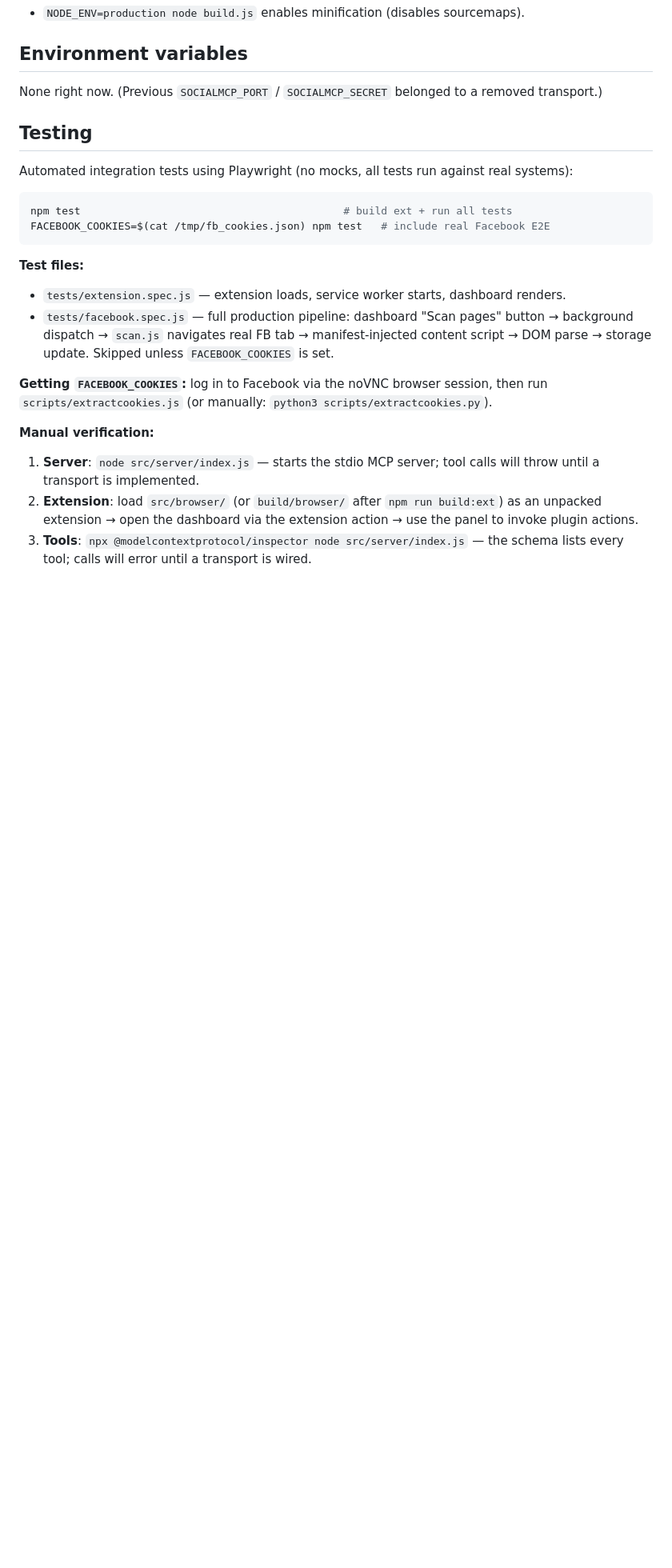
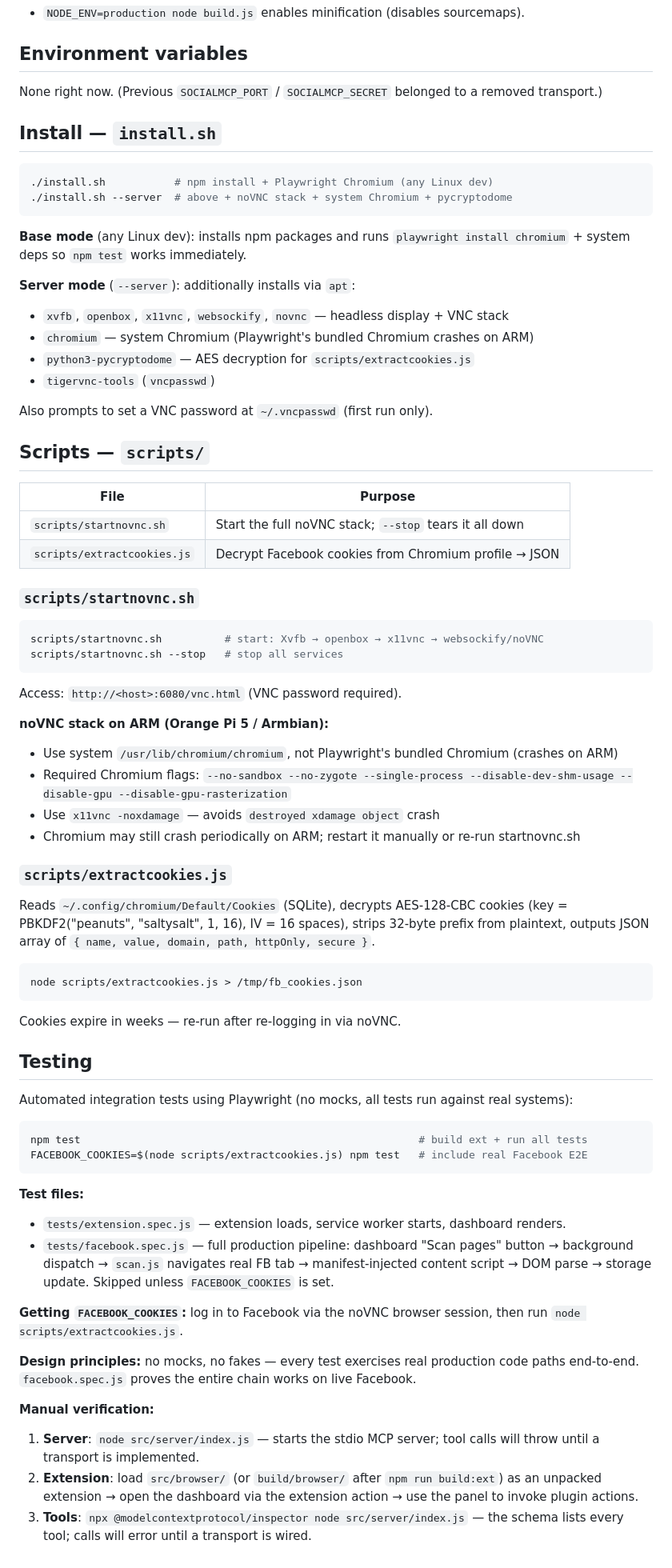
Before and after one commit to akaoio/socialmcp, a Markdown page: .github/copilot-instructions.md, the part around the change. Shown at 80% size. Drawn GitHub-style; blank space fills up the shorter version.

````diff
--- a/.github/copilot-instructions.md
+++ b/.github/copilot-instructions.md
@@ -174,20 +174,71 @@ The platform string in MCP must already be in `schema.enum([...])` in `src/serve
 
 None right now. (Previous `SOCIALMCP_PORT` / `SOCIALMCP_SECRET` belonged to a removed transport.)
 
+## Install — `install.sh`
+
+```bash
+./install.sh           # npm install + Playwright Chromium (any Linux dev)
+./install.sh --server  # above + noVNC stack + system Chromium + pycryptodome
+```
+
+**Base mode** (any Linux dev): installs npm packages and runs `playwright install chromium` + system deps so `npm test` works immediately.
+
+**Server mode** (`--server`): additionally installs via `apt`:
+- `xvfb`, `openbox`, `x11vnc`, `websockify`, `novnc` — headless display + VNC stack
+- `chromium` — system Chromium (Playwright's bundled Chromium crashes on ARM)
+- `python3-pycryptodome` — AES decryption for `scripts/extractcookies.js`
+- `tigervnc-tools` (`vncpasswd`)
+
+Also prompts to set a VNC password at `~/.vncpasswd` (first run only).
+
+## Scripts — `scripts/`
+
+| File | Purpose |
+|------|---------|
+| `scripts/startnovnc.sh` | Start the full noVNC stack; `--stop` tears it all down |
+| `scripts/extractcookies.js` | Decrypt Facebook cookies from Chromium profile → JSON |
+
+### `scripts/startnovnc.sh`
+
+```bash
+scripts/startnovnc.sh          # start: Xvfb → openbox → x11vnc → websockify/noVNC
+scripts/startnovnc.sh --stop   # stop all services
+```
+
+Access: `http://<host>:6080/vnc.html` (VNC password required).
+
+**noVNC stack on ARM (Orange Pi 5 / Armbian):**
+- Use system `/usr/lib/chromium/chromium`, not Playwright's bundled Chromium (crashes on ARM)
+- Required Chromium flags: `--no-sandbox --no-zygote --single-process --disable-dev-shm-usage --disable-gpu --disable-gpu-rasterization`
+- Use `x11vnc -noxdamage` — avoids `destroyed xdamage object` crash
+- Chromium may still crash periodically on ARM; restart it manually or re-run startnovnc.sh
+
+### `scripts/extractcookies.js`
+
+Reads `~/.config/chromium/Default/Cookies` (SQLite), decrypts AES-128-CBC cookies (key = PBKDF2("peanuts", "saltysalt", 1, 16), IV = 16 spaces), strips 32-byte prefix from plaintext, outputs JSON array of `{ name, value, domain, path, httpOnly, secure }`.
+
+```bash
+node scripts/extractcookies.js > /tmp/fb_cookies.json
+```
+
+Cookies expire in weeks — re-run after re-logging in via noVNC.
+
 ## Testing
 
 Automated integration tests using Playwright (no mocks, all tests run against real systems):
 
 ```bash
-npm test                                          # build ext + run all tests
-FACEBOOK_COOKIES=$(cat /tmp/fb_cookies.json) npm test   # include real Facebook E2E
+npm test                                                      # build ext + run all tests
+FACEBOOK_COOKIES=$(node scripts/extractcookies.js) npm test   # include real Facebook E2E
 ```
 
 **Test files:**
 - `tests/extension.spec.js` — extension loads, service worker starts, dashboard renders.
 - `tests/facebook.spec.js` — full production pipeline: dashboard "Scan pages" button → background dispatch → `scan.js` navigates real FB tab → manifest-injected content script → DOM parse → storage update. Skipped unless `FACEBOOK_COOKIES` is set.
 
-**Getting `FACEBOOK_COOKIES`:** log in to Facebook via the noVNC browser session, then run `scripts/extractcookies.js` (or manually: `python3 scripts/extractcookies.py`).
+**Getting `FACEBOOK_COOKIES`:** log in to Facebook via the noVNC browser session, then run `node scripts/extractcookies.js`.
+
+**Design principles:** no mocks, no fakes — every test exercises real production code paths end-to-end. `facebook.spec.js` proves the entire chain works on live Facebook.
 
 **Manual verification:**
 1. **Server**: `node src/server/index.js` — starts the stdio MCP server; tool calls will throw until a transport is implemented.
````
Also changed, not shown: README.md (+1 -1 lines), docs/diary/202606011432.md (added, +59 -0 lines).
